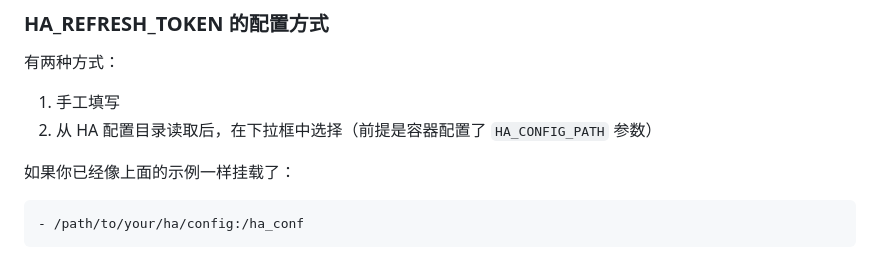
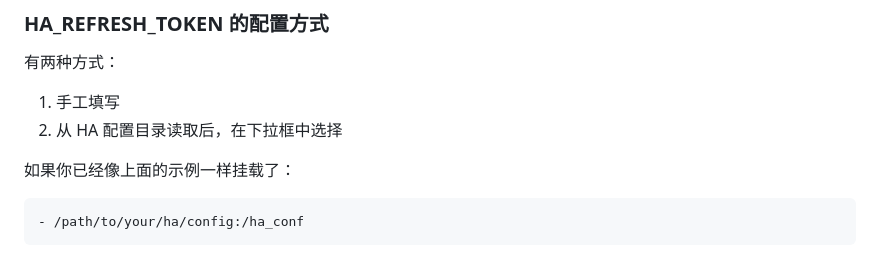
Before and after one commit to demon3434/xiaodu_voice_control_service, a Markdown page: README.md, the part around the change. GitHub-like rendering.

Commit message:
Fix formatting in README for HA configuration options

```diff
--- a/README.md
+++ b/README.md
@@ -141,7 +141,7 @@ http://你的主机IP:8129/
 有两种方式：
 
 1. 手工填写
-2. 从 HA 配置目录读取后，在下拉框中选择（前提是容器配置了 `HA_CONFIG_PATH` 参数）
+2. 从 HA 配置目录读取后，在下拉框中选择
 
 如果你已经像上面的示例一样挂载了：
 
```
